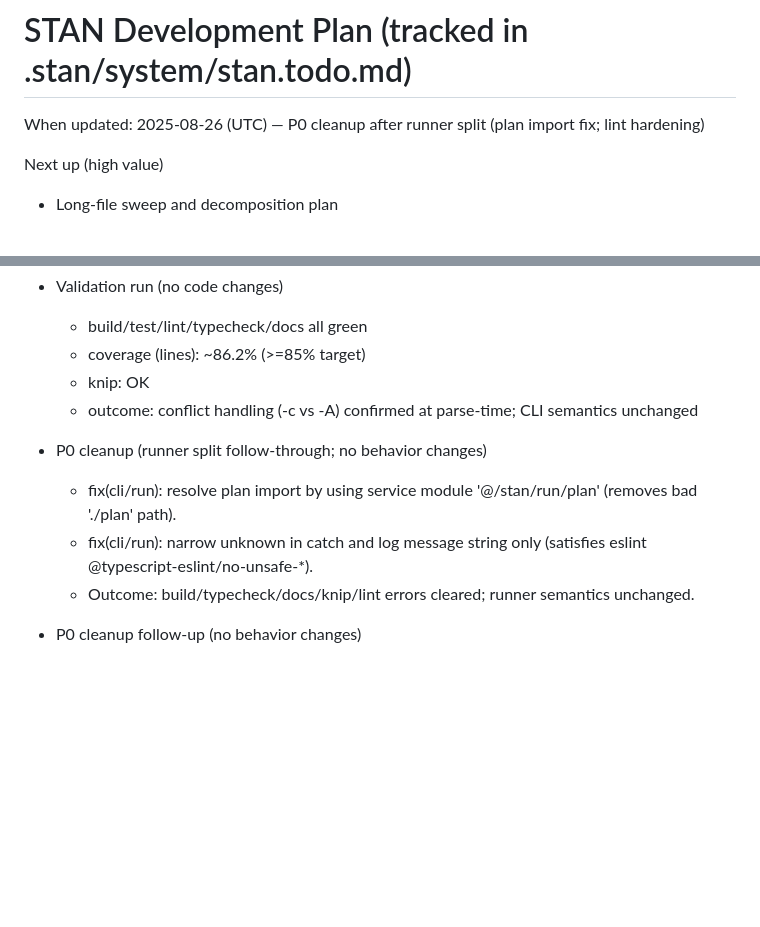
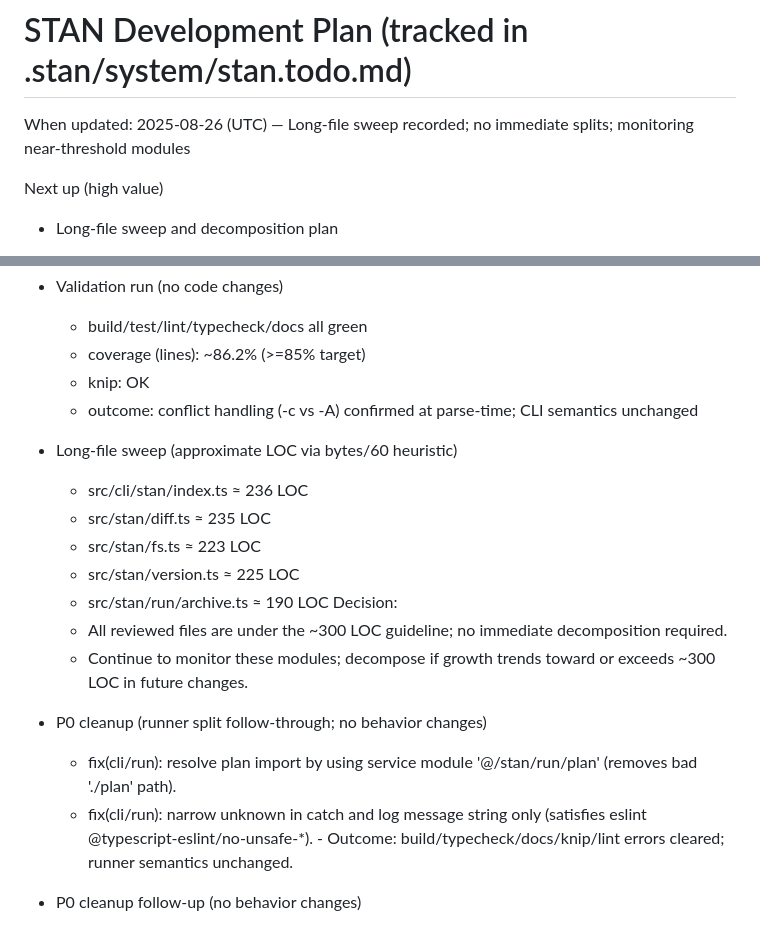
Before and after one commit to karmaniverous/stan, a Markdown page: .stan/system/stan.todo.md, 2 parts joined by grey strips. Rendered like a GitHub page; blank space fills up the shorter version.

Commit message:
docs(todo): record long-file sweep + monitor near-threshold modules
When: 2025-08-26T00:00:00Z
Why: Complete the “long-file sweep and decomposition plan” step by
     documenting current module sizes and decisions.
What changed:
- .stan/system/stan.todo.md
  - Updated header to reflect long-file sweep status
  - Added Completed entry with approximate LOC for candidate modules and
    decision to defer splits (all < 300 LOC), with ongoing monitoring

```diff
--- a/.stan/system/stan.todo.md
+++ b/.stan/system/stan.todo.md
@@ -1,9 +1,8 @@
 # STAN Development Plan (tracked in .stan/system/stan.todo.md)
 
-When updated: 2025-08-26 (UTC) — P0 cleanup after runner split (plan import fix; lint hardening)
+When updated: 2025-08-26 (UTC) — Long‑file sweep recorded; no immediate splits; monitoring near‑threshold modules
 
 Next up (high value)
-
 - Long-file sweep and decomposition plan
   - Results (approximate LOC; bytes/60 heuristic): - src/stan/config.ts — replaced by folder barrel (flip applied); proceed with P0 cleanup of any stale comments/duplication left from the previous monolith (no behavior changes).
     - src/cli/stan/runner.ts (~25 KB) ≈ ~400–430 LOC — exceeds 300 LOC (priority P1).
@@ -51,10 +50,20 @@ Completed (recent)
   - knip: OK
   - outcome: conflict handling (-c vs -A) confirmed at parse-time; CLI semantics unchanged
 
+- Long‑file sweep (approximate LOC via bytes/60 heuristic)
+  - src/cli/stan/index.ts   ≈ 236 LOC
+  - src/stan/diff.ts        ≈ 235 LOC
+  - src/stan/fs.ts          ≈ 223 LOC
+  - src/stan/version.ts     ≈ 225 LOC
+  - src/stan/run/archive.ts ≈ 190 LOC
+  Decision:
+  - All reviewed files are under the ~300 LOC guideline; no immediate
+    decomposition required.
+  - Continue to monitor these modules; decompose if growth trends toward
+    or exceeds ~300 LOC in future changes.
 - P0 cleanup (runner split follow‑through; no behavior changes)
   - fix(cli/run): resolve plan import by using service module '@/stan/run/plan' (removes bad './plan' path).
-  - fix(cli/run): narrow unknown in catch and log message string only (satisfies eslint @typescript-eslint/no-unsafe-\*).
-  - Outcome: build/typecheck/docs/knip/lint errors cleared; runner semantics unchanged.
+  - fix(cli/run): narrow unknown in catch and log message string only (satisfies eslint @typescript-eslint/no-unsafe-\*).  - Outcome: build/typecheck/docs/knip/lint errors cleared; runner semantics unchanged.
 
 - P0 cleanup follow‑up (no behavior changes)
   - fix(cli/run): add missing `import type { FlagPresence } from './options'` in action.ts to satisfy TS and lint.
```
